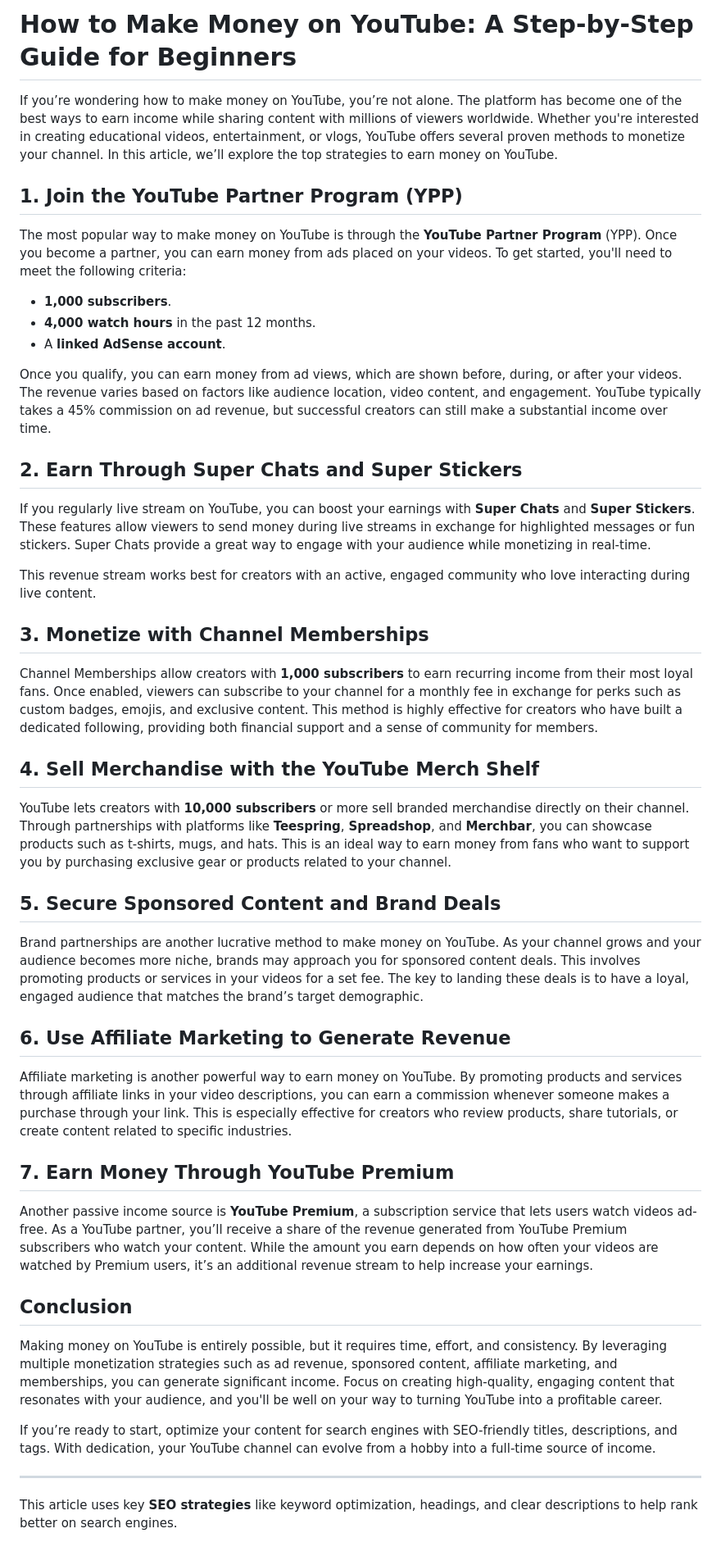
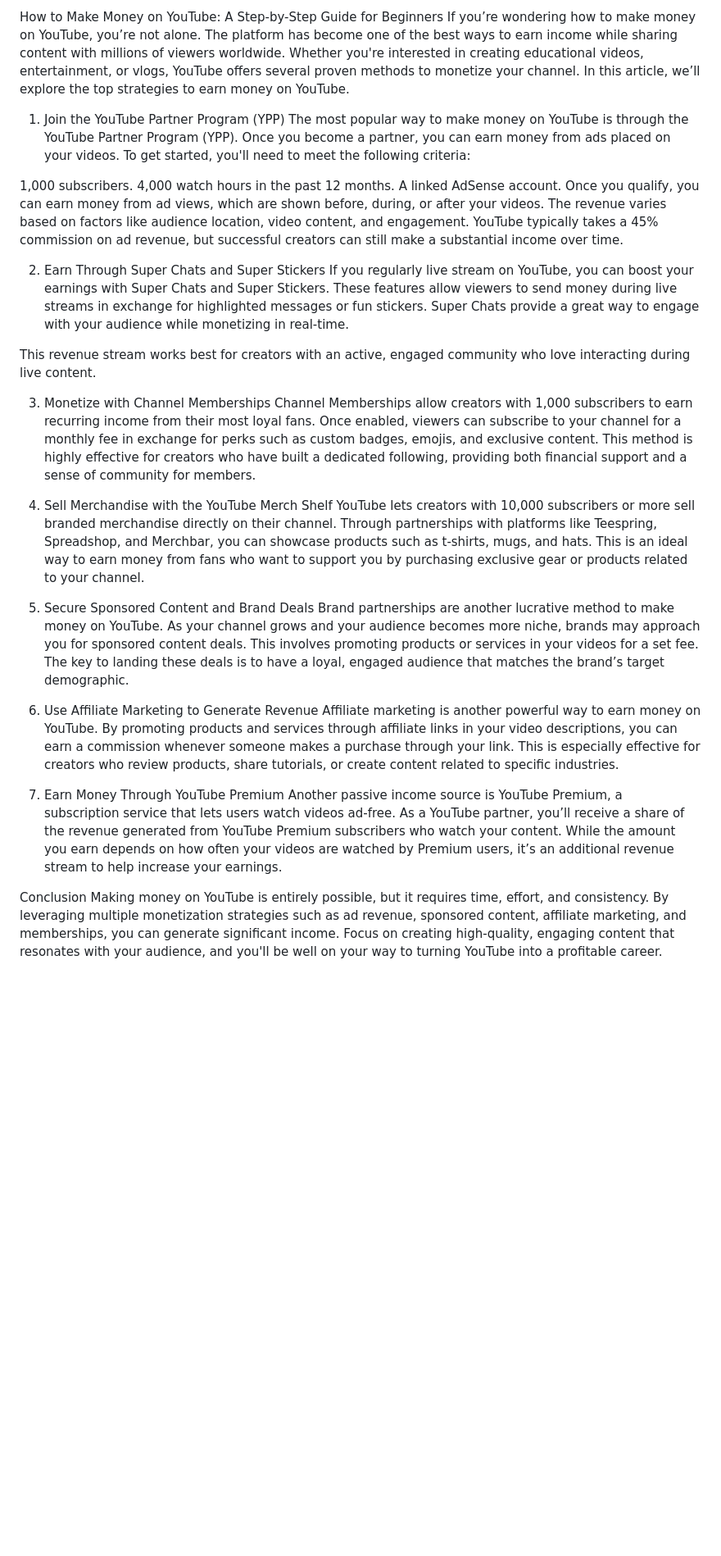
Before and after one commit to Azazztech/YouTube-Multi-Video-Player-Lite, a Markdown page: Blog.md, the part around the change. Shown at 82% size. Drawn GitHub-style; blank space fills up the shorter version.

```diff
--- a/Blog.md
+++ b/Blog.md
@@ -1,48 +1,33 @@
-# How to Make Money on YouTube: A Step-by-Step Guide for Beginners
-
+How to Make Money on YouTube: A Step-by-Step Guide for Beginners
 If you’re wondering how to make money on YouTube, you’re not alone. The platform has become one of the best ways to earn income while sharing content with millions of viewers worldwide. Whether you're interested in creating educational videos, entertainment, or vlogs, YouTube offers several proven methods to monetize your channel. In this article, we’ll explore the top strategies to earn money on YouTube.
 
-## 1. Join the YouTube Partner Program (YPP)
+1. Join the YouTube Partner Program (YPP)
+The most popular way to make money on YouTube is through the YouTube Partner Program (YPP). Once you become a partner, you can earn money from ads placed on your videos. To get started, you'll need to meet the following criteria:
 
-The most popular way to make money on YouTube is through the **YouTube Partner Program** (YPP). Once you become a partner, you can earn money from ads placed on your videos. To get started, you'll need to meet the following criteria:
-- **1,000 subscribers**.
-- **4,000 watch hours** in the past 12 months.
-- A **linked AdSense account**.
-
+1,000 subscribers.
+4,000 watch hours in the past 12 months.
+A linked AdSense account.
 Once you qualify, you can earn money from ad views, which are shown before, during, or after your videos. The revenue varies based on factors like audience location, video content, and engagement. YouTube typically takes a 45% commission on ad revenue, but successful creators can still make a substantial income over time.
 
-## 2. Earn Through Super Chats and Super Stickers
-
-If you regularly live stream on YouTube, you can boost your earnings with **Super Chats** and **Super Stickers**. These features allow viewers to send money during live streams in exchange for highlighted messages or fun stickers. Super Chats provide a great way to engage with your audience while monetizing in real-time.
+2. Earn Through Super Chats and Super Stickers
+If you regularly live stream on YouTube, you can boost your earnings with Super Chats and Super Stickers. These features allow viewers to send money during live streams in exchange for highlighted messages or fun stickers. Super Chats provide a great way to engage with your audience while monetizing in real-time.
 
 This revenue stream works best for creators with an active, engaged community who love interacting during live content.
 
-## 3. Monetize with Channel Memberships
+3. Monetize with Channel Memberships
+Channel Memberships allow creators with 1,000 subscribers to earn recurring income from their most loyal fans. Once enabled, viewers can subscribe to your channel for a monthly fee in exchange for perks such as custom badges, emojis, and exclusive content. This method is highly effective for creators who have built a dedicated following, providing both financial support and a sense of community for members.
 
-Channel Memberships allow creators with **1,000 subscribers** to earn recurring income from their most loyal fans. Once enabled, viewers can subscribe to your channel for a monthly fee in exchange for perks such as custom badges, emojis, and exclusive content. This method is highly effective for creators who have built a dedicated following, providing both financial support and a sense of community for members.
+4. Sell Merchandise with the YouTube Merch Shelf
+YouTube lets creators with 10,000 subscribers or more sell branded merchandise directly on their channel. Through partnerships with platforms like Teespring, Spreadshop, and Merchbar, you can showcase products such as t-shirts, mugs, and hats. This is an ideal way to earn money from fans who want to support you by purchasing exclusive gear or products related to your channel.
 
-## 4. Sell Merchandise with the YouTube Merch Shelf
-
-YouTube lets creators with **10,000 subscribers** or more sell branded merchandise directly on their channel. Through partnerships with platforms like **Teespring**, **Spreadshop**, and **Merchbar**, you can showcase products such as t-shirts, mugs, and hats. This is an ideal way to earn money from fans who want to support you by purchasing exclusive gear or products related to your channel.
-
-## 5. Secure Sponsored Content and Brand Deals
-
+5. Secure Sponsored Content and Brand Deals
 Brand partnerships are another lucrative method to make money on YouTube. As your channel grows and your audience becomes more niche, brands may approach you for sponsored content deals. This involves promoting products or services in your videos for a set fee. The key to landing these deals is to have a loyal, engaged audience that matches the brand’s target demographic.
 
-## 6. Use Affiliate Marketing to Generate Revenue
-
+6. Use Affiliate Marketing to Generate Revenue
 Affiliate marketing is another powerful way to earn money on YouTube. By promoting products and services through affiliate links in your video descriptions, you can earn a commission whenever someone makes a purchase through your link. This is especially effective for creators who review products, share tutorials, or create content related to specific industries.
 
-## 7. Earn Money Through YouTube Premium
+7. Earn Money Through YouTube Premium
+Another passive income source is YouTube Premium, a subscription service that lets users watch videos ad-free. As a YouTube partner, you’ll receive a share of the revenue generated from YouTube Premium subscribers who watch your content. While the amount you earn depends on how often your videos are watched by Premium users, it’s an additional revenue stream to help increase your earnings.
 
-Another passive income source is **YouTube Premium**, a subscription service that lets users watch videos ad-free. As a YouTube partner, you’ll receive a share of the revenue generated from YouTube Premium subscribers who watch your content. While the amount you earn depends on how often your videos are watched by Premium users, it’s an additional revenue stream to help increase your earnings.
-
-## Conclusion
-
+Conclusion
 Making money on YouTube is entirely possible, but it requires time, effort, and consistency. By leveraging multiple monetization strategies such as ad revenue, sponsored content, affiliate marketing, and memberships, you can generate significant income. Focus on creating high-quality, engaging content that resonates with your audience, and you'll be well on your way to turning YouTube into a profitable career.
-
-If you’re ready to start, optimize your content for search engines with SEO-friendly titles, descriptions, and tags. With dedication, your YouTube channel can evolve from a hobby into a full-time source of income.
-
----
-
-This article uses key **SEO strategies** like keyword optimization, headings, and clear descriptions to help rank better on search engines.
```
